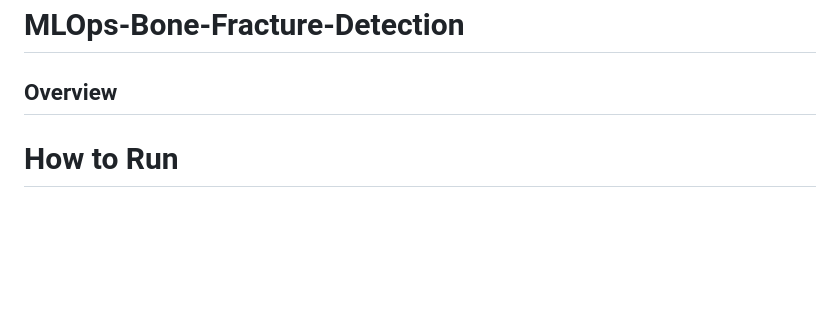
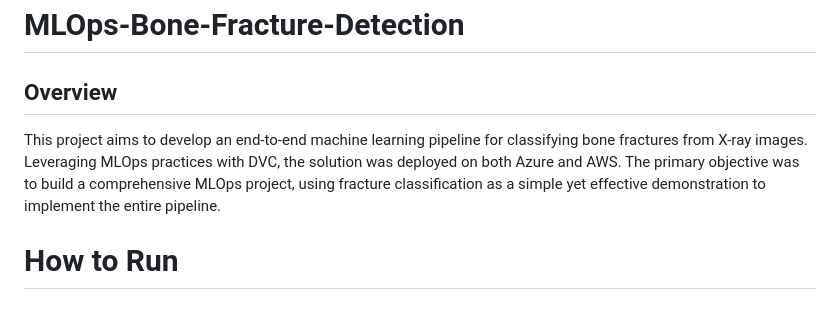
Before and after one commit to satyajeetburla/MLOps-Bone-Fracture-Detection, a Markdown page: README.md, the part around the change. Rendered like a GitHub page; blank space fills up the shorter version.

```diff
--- a/README.md
+++ b/README.md
@@ -2,6 +2,8 @@
 
 
 ## Overview
+This project aims to develop an end-to-end machine learning pipeline for classifying bone fractures from X-ray images. Leveraging MLOps practices with DVC, the solution was deployed on both Azure and AWS. The primary objective was to build a comprehensive MLOps project, using fracture classification as a simple yet effective demonstration to implement the entire pipeline.
+
 
 # How to Run
 
```
